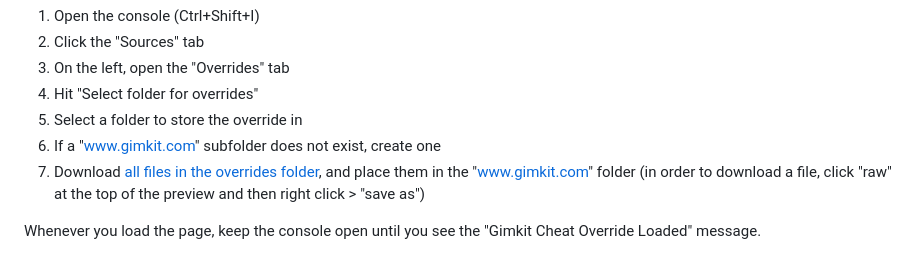
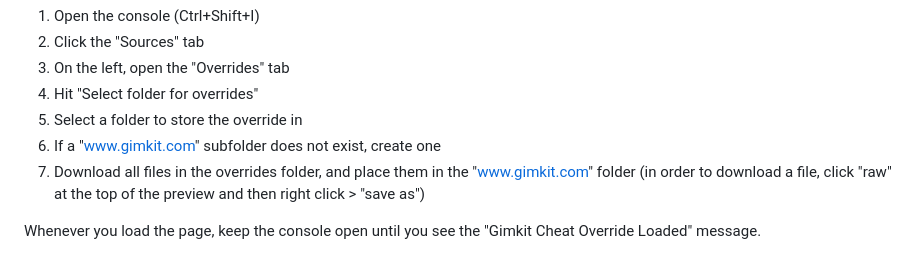
Before and after one commit to RONAKPATELLLLLLL/Weird-Working-Hacks, a Markdown page: README.md, the part around the change. GitHub-like rendering.

```diff
--- a/README.md
+++ b/README.md
@@ -273,7 +273,7 @@ Overrides only work on certain browsers. If the browser you are using supports t
 4. Hit "Select folder for overrides"
 5. Select a folder to store the override in
 6. If a "www.gimkit.com" subfolder does not exist, create one
-7. Download [all files in the overrides folder](/overrides/), and place them in the "www.gimkit.com" folder
+7. Download all files in the overrides folder, and place them in the "www.gimkit.com" folder
 (in order to download a file, click "raw" at the top of the preview and then right click > "save as")
 
 Whenever you load the page, keep the console open until you see the "Gimkit Cheat Override Loaded" message.
```
